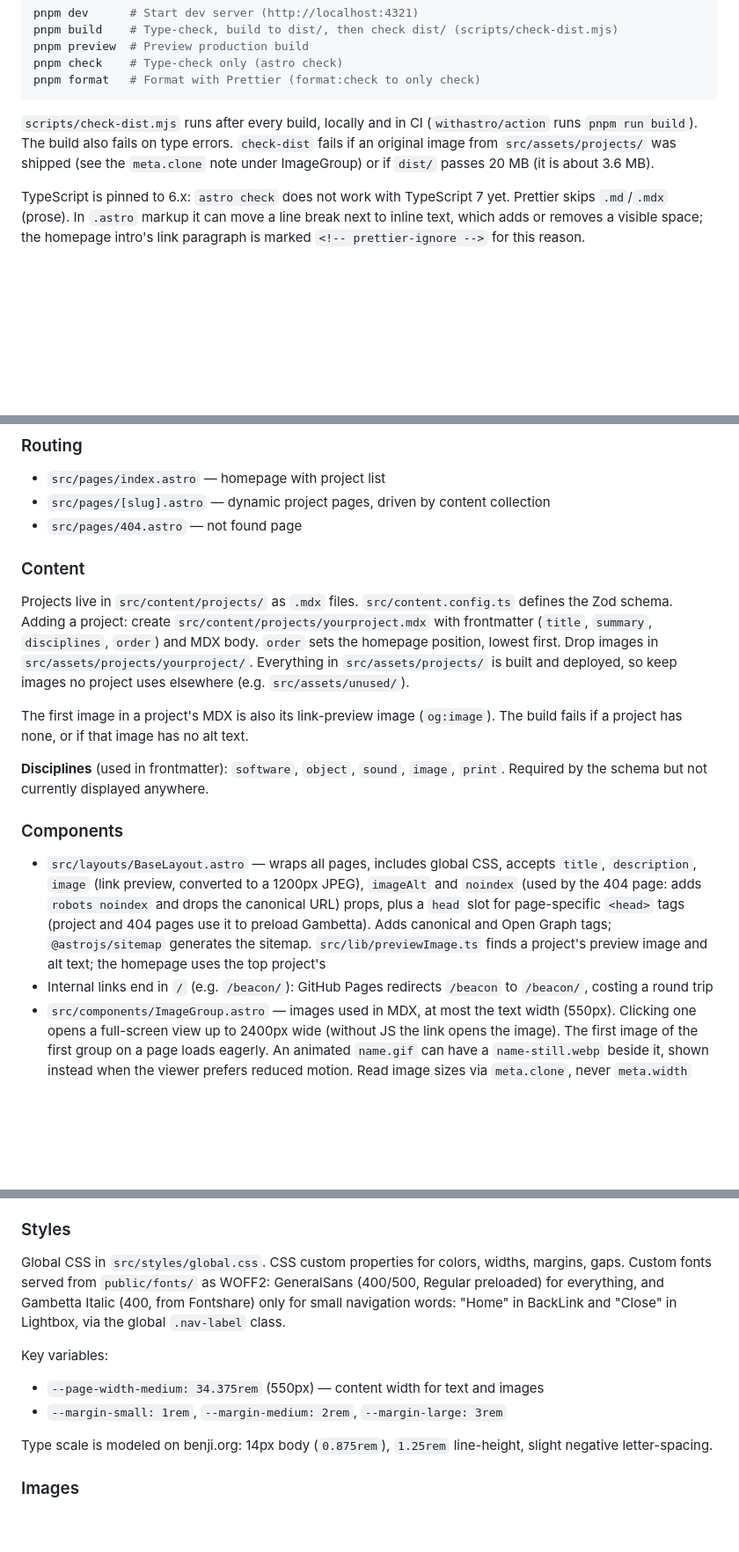
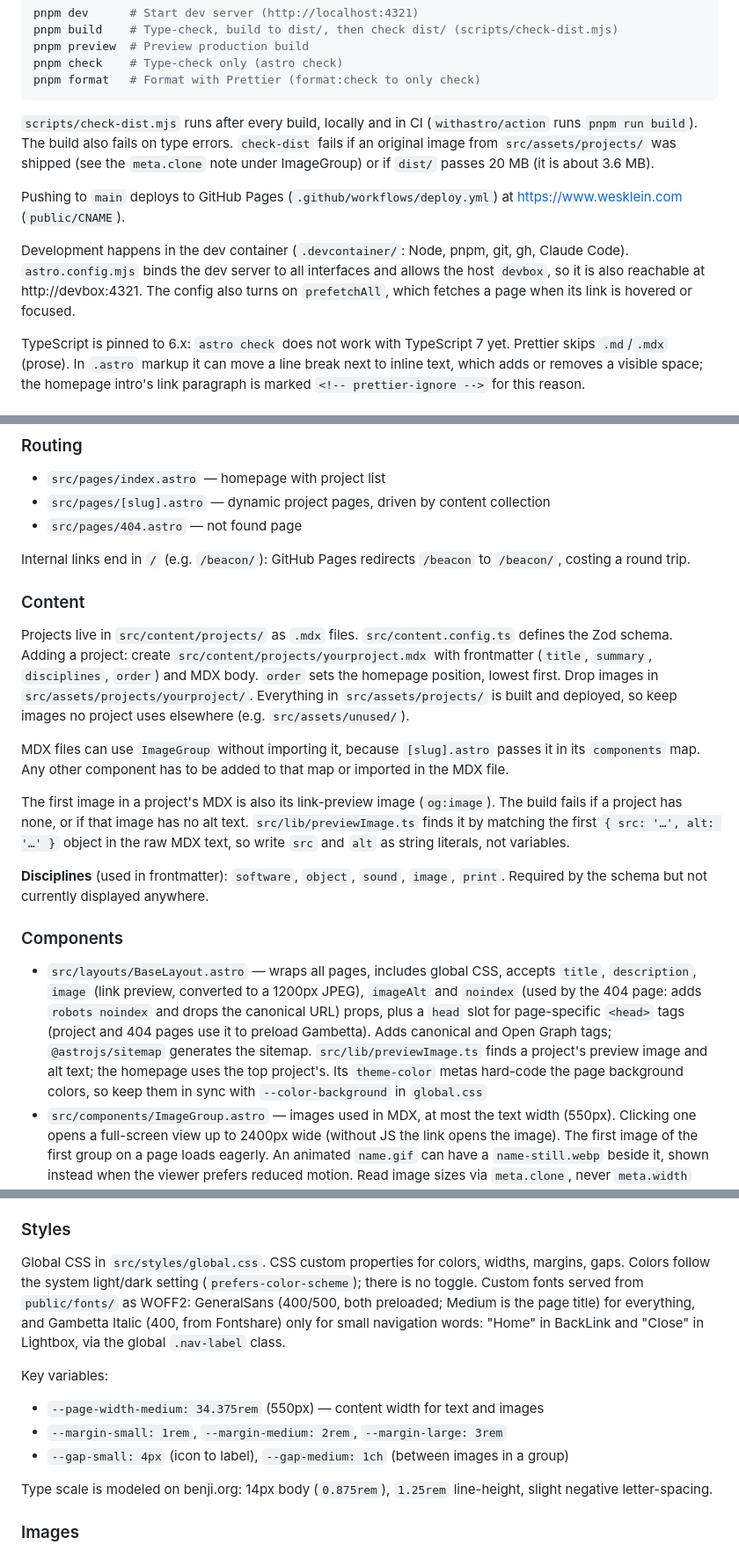
Before and after one commit to chachoblow/personal-website, a Markdown page: CLAUDE.md, 3 parts joined by grey strips. Shown at 88% size. Drawn GitHub-style; blank space fills up the shorter version.

Commit message:
Bring CLAUDE.md and the README up to date
CLAUDE.md: both GeneralSans weights are preloaded, not just Regular. Adds
deployment, the dev container and devbox address, prefetchAll, which MDX
components need registering, the string-literal requirement for preview
image src/alt, the theme-color/--color-background coupling, dark mode and
the gap variables. Moves the trailing-slash rule out of the component list.

README: lists check and format commands, what fails the build, the
.devcontainer, scripts and lib folders, and how to show a project's images.

Co-Authored-By: Claude Opus 5.5 <noreply@anthropic.com>

```diff
--- a/CLAUDE.md
+++ b/CLAUDE.md
@@ -16,6 +16,10 @@ pnpm format   # Format with Prettier (format:check to only check)
 
 `scripts/check-dist.mjs` runs after every build, locally and in CI (`withastro/action` runs `pnpm run build`). The build also fails on type errors. `check-dist` fails if an original image from `src/assets/projects/` was shipped (see the `meta.clone` note under ImageGroup) or if `dist/` passes 20 MB (it is about 3.6 MB).
 
+Pushing to `main` deploys to GitHub Pages (`.github/workflows/deploy.yml`) at https://www.wesklein.com (`public/CNAME`).
+
+Development happens in the dev container (`.devcontainer/`: Node, pnpm, git, gh, Claude Code). `astro.config.mjs` binds the dev server to all interfaces and allows the host `devbox`, so it is also reachable at http://devbox:4321. The config also turns on `prefetchAll`, which fetches a page when its link is hovered or focused.
+
 TypeScript is pinned to 6.x: `astro check` does not work with TypeScript 7 yet. Prettier skips `.md`/`.mdx` (prose). In `.astro` markup it can move a line break next to inline text, which adds or removes a visible space; the homepage intro's link paragraph is marked `<!-- prettier-ignore -->` for this reason.
 
 ## Project context
@@ -31,27 +35,31 @@ The site belongs to Wesley Klein — a portfolio and project showcase. The desig
 - `src/pages/[slug].astro` — dynamic project pages, driven by content collection
 - `src/pages/404.astro` — not found page
 
+Internal links end in `/` (e.g. `/beacon/`): GitHub Pages redirects `/beacon` to `/beacon/`, costing a round trip.
+
 ### Content
 Projects live in `src/content/projects/` as `.mdx` files. `src/content.config.ts` defines the Zod schema. Adding a project: create `src/content/projects/yourproject.mdx` with frontmatter (`title`, `summary`, `disciplines`, `order`) and MDX body. `order` sets the homepage position, lowest first. Drop images in `src/assets/projects/yourproject/`. Everything in `src/assets/projects/` is built and deployed, so keep images no project uses elsewhere (e.g. `src/assets/unused/`).
 
-The first image in a project's MDX is also its link-preview image (`og:image`). The build fails if a project has none, or if that image has no alt text.
+MDX files can use `ImageGroup` without importing it, because `[slug].astro` passes it in its `components` map. Any other component has to be added to that map or imported in the MDX file.
+
+The first image in a project's MDX is also its link-preview image (`og:image`). The build fails if a project has none, or if that image has no alt text. `src/lib/previewImage.ts` finds it by matching the first `{ src: '…', alt: '…' }` object in the raw MDX text, so write `src` and `alt` as string literals, not variables.
 
 **Disciplines** (used in frontmatter): `software`, `object`, `sound`, `image`, `print`. Required by the schema but not currently displayed anywhere.
 
 ### Components
-- `src/layouts/BaseLayout.astro` — wraps all pages, includes global CSS, accepts `title`, `description`, `image` (link preview, converted to a 1200px JPEG), `imageAlt` and `noindex` (used by the 404 page: adds `robots noindex` and drops the canonical URL) props, plus a `head` slot for page-specific `<head>` tags (project and 404 pages use it to preload Gambetta). Adds canonical and Open Graph tags; `@astrojs/sitemap` generates the sitemap. `src/lib/previewImage.ts` finds a project's preview image and alt text; the homepage uses the top project's
-- Internal links end in `/` (e.g. `/beacon/`): GitHub Pages redirects `/beacon` to `/beacon/`, costing a round trip
+- `src/layouts/BaseLayout.astro` — wraps all pages, includes global CSS, accepts `title`, `description`, `image` (link preview, converted to a 1200px JPEG), `imageAlt` and `noindex` (used by the 404 page: adds `robots noindex` and drops the canonical URL) props, plus a `head` slot for page-specific `<head>` tags (project and 404 pages use it to preload Gambetta). Adds canonical and Open Graph tags; `@astrojs/sitemap` generates the sitemap. `src/lib/previewImage.ts` finds a project's preview image and alt text; the homepage uses the top project's. Its `theme-color` metas hard-code the page background colors, so keep them in sync with `--color-background` in `global.css`
 - `src/components/ImageGroup.astro` — images used in MDX, at most the text width (550px). Clicking one opens a full-screen view up to 2400px wide (without JS the link opens the image). The first image of the first group on a page loads eagerly. An animated `name.gif` can have a `name-still.webp` beside it, shown instead when the viewer prefers reduced motion. Read image sizes via `meta.clone`, never `meta.width` etc.: touching any field of an imported image makes Astro ship the original (the Beacon originals are 2–26 MB each).
 - `src/components/Lightbox.astro` — the full-screen `<dialog>` viewer for ImageGroup. Only opens (and only shows the zoom-in cursor) when the full view would be at least 25% larger than the image on the page, so it does nothing on a phone in portrait; there the links lose their `href` and label, so they aren't announced or focusable as links. Has a "× *Close*" button styled like BackLink (any click also closes it); the dialog itself, not the button, takes focus on open, so a mouse click shows no focus ring. Included once at the end of project pages; keep its script out of ImageGroup, since an inline script between two groups breaks their adjacent-sibling spacing. Takes no props: it reads the `a.zoom` links ImageGroup renders, whose `data-*` attributes carry the full-screen srcset, size and still-frame srcset
 - `src/components/BackLink.astro` — the "↩ *Home*" link (icon + Gambetta italic), used on project pages and the 404 page
 - `src/components/Icon.astro` — inline SVG icons. Takes `name: IconName` (see `src/components/icons.ts` for valid values; currently `arrow-u-up-left`, used in BackLink, and `x`, used in Lightbox's Close button). Uses correct Phosphor regular-weight filled paths with `fill="currentColor"`
 
 ### Styles
-Global CSS in `src/styles/global.css`. CSS custom properties for colors, widths, margins, gaps. Custom fonts served from `public/fonts/` as WOFF2: GeneralSans (400/500, Regular preloaded) for everything, and Gambetta Italic (400, from Fontshare) only for small navigation words: "Home" in BackLink and "Close" in Lightbox, via the global `.nav-label` class.
+Global CSS in `src/styles/global.css`. CSS custom properties for colors, widths, margins, gaps. Colors follow the system light/dark setting (`prefers-color-scheme`); there is no toggle. Custom fonts served from `public/fonts/` as WOFF2: GeneralSans (400/500, both preloaded; Medium is the page title) for everything, and Gambetta Italic (400, from Fontshare) only for small navigation words: "Home" in BackLink and "Close" in Lightbox, via the global `.nav-label` class.
 
 Key variables:
 - `--page-width-medium: 34.375rem` (550px) — content width for text and images
 - `--margin-small: 1rem`, `--margin-medium: 2rem`, `--margin-large: 3rem`
+- `--gap-small: 4px` (icon to label), `--gap-medium: 1ch` (between images in a group)
 
 Type scale is modeled on benji.org: 14px body (`0.875rem`), `1.25rem` line-height, slight negative letter-spacing.
 
```
Also changed, not shown: 1 other file.
